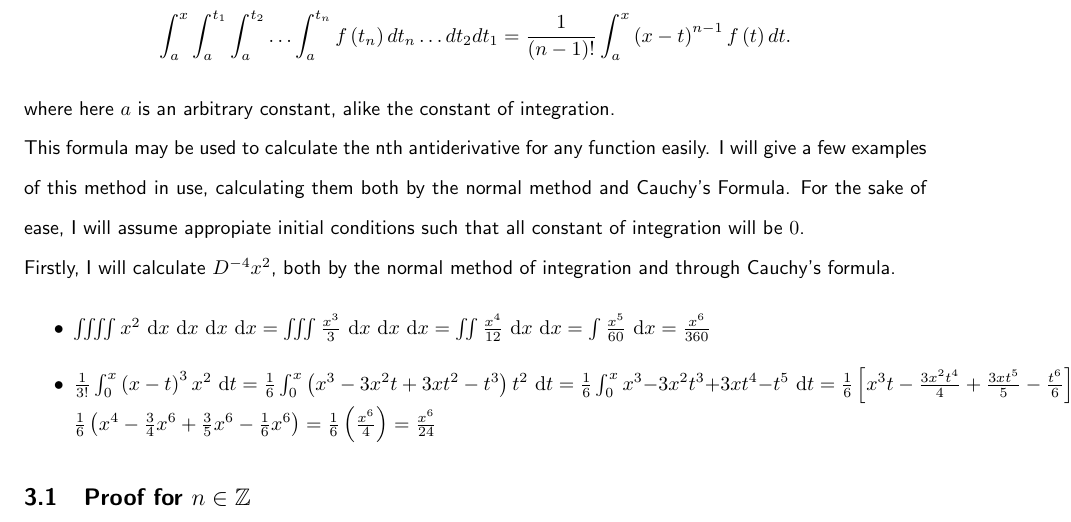
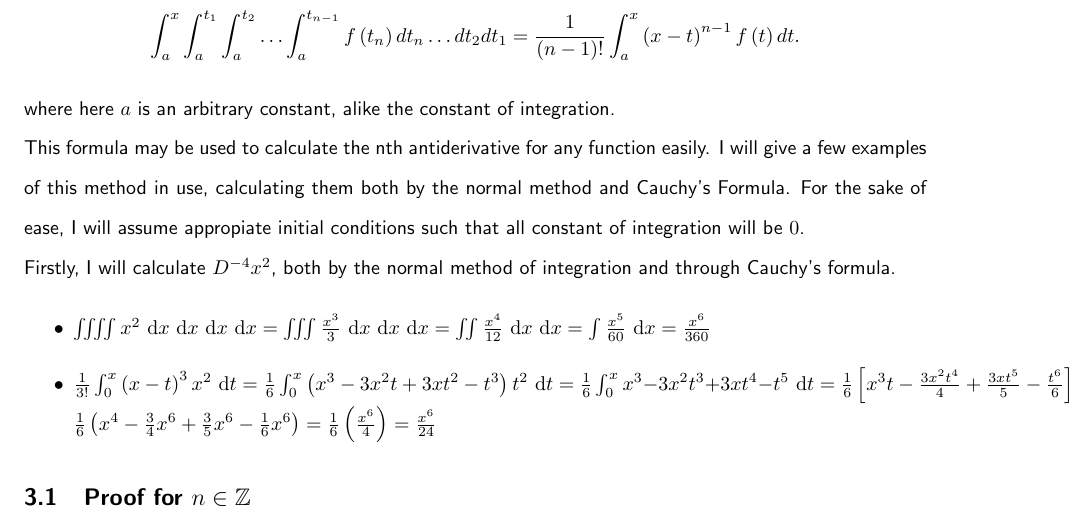
Before and after one commit to gooseboi/math-internal-assessment, a LaTeX document (internal.tex): part of page 6 of 6, cut so that both start at the same text. Compiled offline with pdfLaTeX.

Commit message:
fix formula

```diff
--- a/internal.tex
+++ b/internal.tex
@@ -158,7 +158,7 @@ $$
 \int_a^{t_1}
 \int_a^{t_2}
 \ldots
-\int_a^{t_n}f\left(t_n\right) dt_n \ldots dt_2 dt_1
+\int_a^{t_{n-1}}f\left(t_n\right) dt_n \ldots dt_2 dt_1
 =
 \frac{1}{(n-1)!}\int_a^x\left(x-t\right)^{n-1}f\left(t\right)dt.
 $$
```
